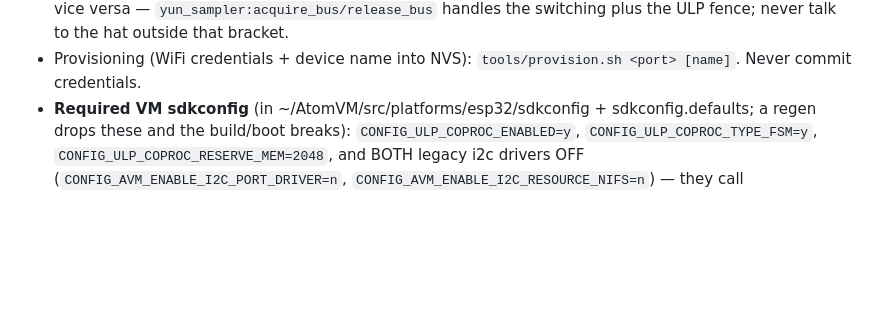
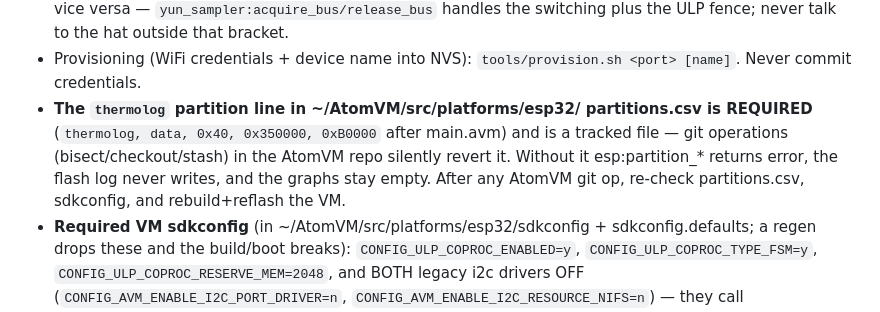
Before and after one commit to pguyot/atomvm_yun, a Markdown page: CLAUDE.md, the part around the change. Rendered like a GitHub page; blank space fills up the shorter version.

Commit message:
Document the required thermolog partitions.csv line (git reverts it)
Signed-off-by: Paul Guyot <pguyot@kallisys.net>

```diff
--- a/CLAUDE.md
+++ b/CLAUDE.md
@@ -47,6 +47,13 @@ chip — never delete it.
   ULP fence; never talk to the hat outside that bracket.
 - Provisioning (WiFi credentials + device name into NVS):
   `tools/provision.sh <port> [name]`. Never commit credentials.
+- **The `thermolog` partition line in ~/AtomVM/src/platforms/esp32/
+  partitions.csv is REQUIRED** (`thermolog, data, 0x40, 0x350000,
+  0xB0000` after main.avm) and is a tracked file — git operations
+  (bisect/checkout/stash) in the AtomVM repo silently revert it. Without
+  it esp:partition_* returns error, the flash log never writes, and the
+  graphs stay empty. After any AtomVM git op, re-check partitions.csv,
+  sdkconfig, and rebuild+reflash the VM.
 - **Required VM sdkconfig** (in ~/AtomVM/src/platforms/esp32/sdkconfig +
   sdkconfig.defaults; a regen drops these and the build/boot breaks):
   `CONFIG_ULP_COPROC_ENABLED=y`, `CONFIG_ULP_COPROC_TYPE_FSM=y`,
```
